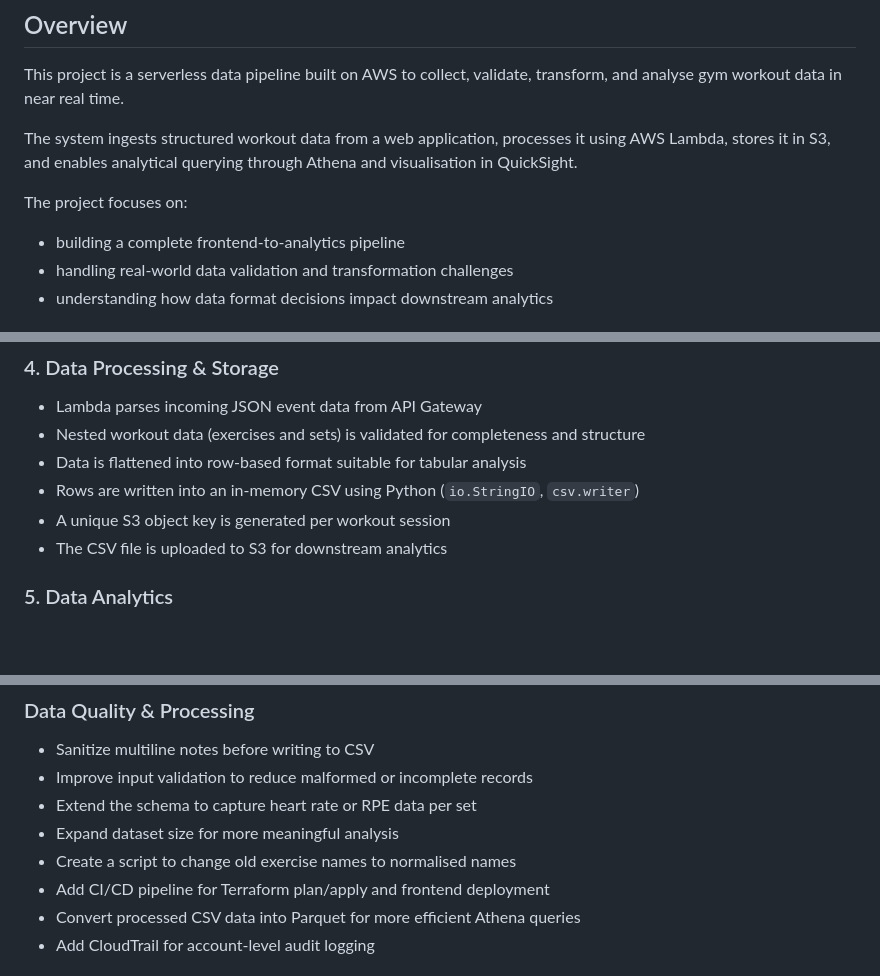
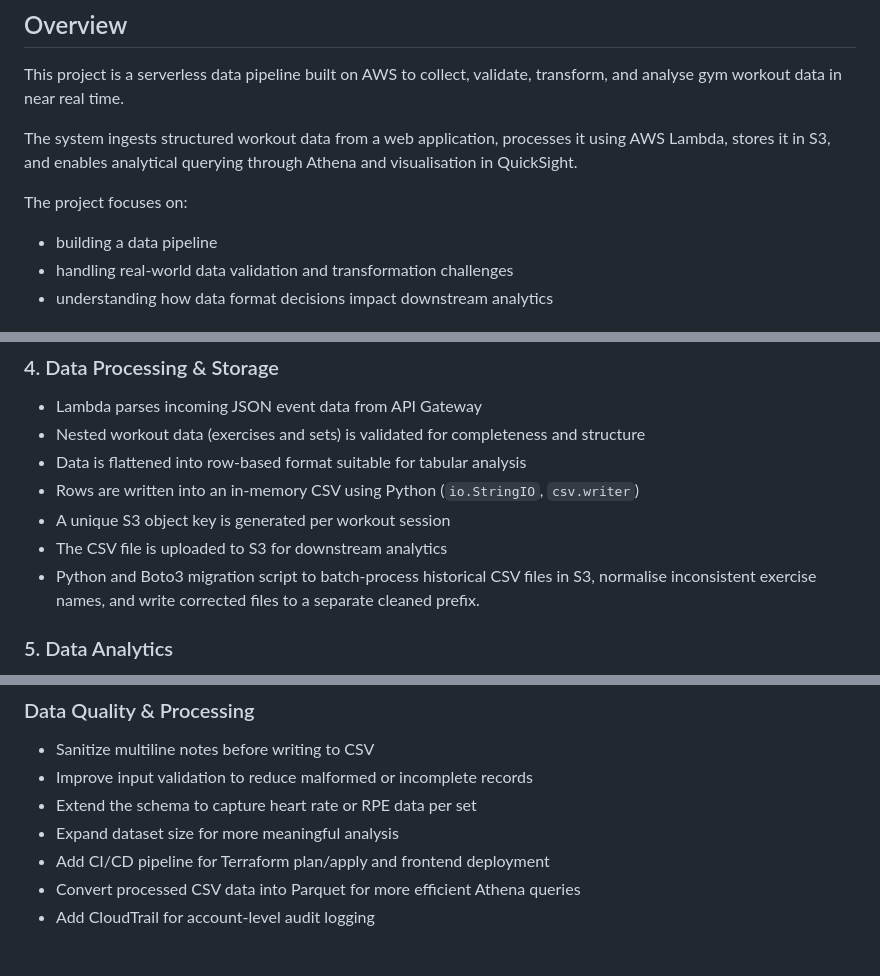
Before and after one commit to Ronan-EruiniBennett/GymLogbookAnalytics, a Markdown page: docs/README.md, 3 parts joined by grey strips. Rendered like a GitHub page; blank space fills up the shorter version.

```diff
--- a/docs/README.md
+++ b/docs/README.md
@@ -8,7 +8,7 @@ The system ingests structured workout data from a web application, processes it
 
 The project focuses on:
 
-* building a complete frontend-to-analytics pipeline
+* building a data pipeline
 * handling real-world data validation and transformation challenges
 * understanding how data format decisions impact downstream analytics
 
@@ -125,6 +125,7 @@ QuickSight was intentionally left outside Terraform to avoid unnecessary ongoing
 * Rows are written into an in-memory CSV using Python (`io.StringIO`, `csv.writer`)
 * A unique S3 object key is generated per workout session
 * The CSV file is uploaded to S3 for downstream analytics
+* Python and Boto3 migration script to batch-process historical CSV files in S3, normalise inconsistent exercise names, and write corrected files to a separate cleaned prefix.
 
 ### 5. Data Analytics
 
@@ -182,7 +183,6 @@ Interactive QuickSight visualisations exploring gym performance metrics and trai
 - Improve input validation to reduce malformed or incomplete records
 - Extend the schema to capture heart rate or RPE data per set
 - Expand dataset size for more meaningful analysis
-- Create a script to change old exercise names to normalised names
 - Add CI/CD pipeline for Terraform plan/apply and frontend deployment
 - Convert processed CSV data into Parquet for more efficient Athena queries
 - Add CloudTrail for account-level audit logging
```
